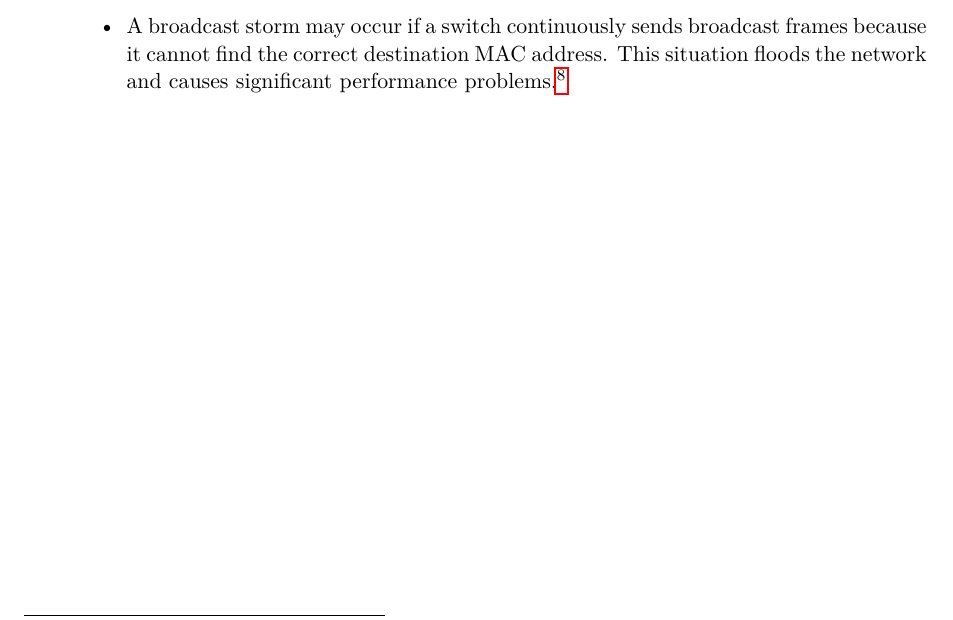
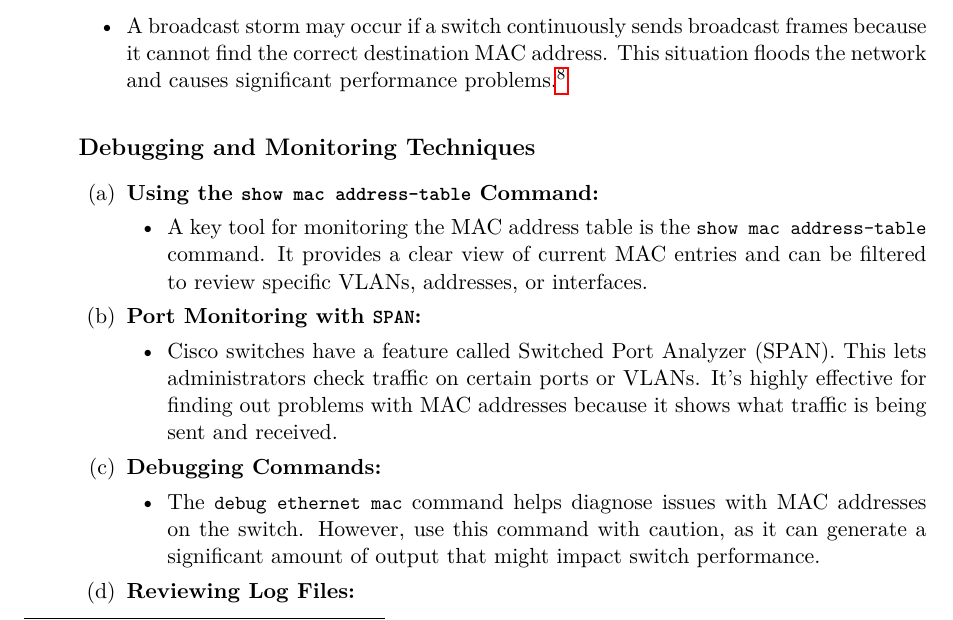
Before and after one commit to jafarizadeh/Article, a LaTeX paper (MAC/main.tex): part of page 7 of 7 before the commit and part of page 7 of 8 after it, cut so that both start at the same text. Compiled offline with pdfLaTeX.

Commit message:
Debugging and Monitoring Techniques

```diff
--- a/MAC/main.tex
+++ b/MAC/main.tex
@@ -290,3 +290,23 @@ Troubleshooting issues with MAC addresses is crucial for keeping a network stabl
             \item A broadcast storm may occur if a switch continuously sends broadcast frames because it cannot find the correct destination MAC address. This situation floods the network and causes significant performance problems.\footnote{\href{https://netseccloud.com/troubleshooting-common-issues-with-cisco-mac-address-tables}{\textit{Troubleshooting MAC Address Issues}}}
         \end{itemize}
 
+
+\subsection*{Debugging and Monitoring Techniques}
+\begin{enumerate}
+        \item \textbf{Using the \lstinline{show mac address-table} Command:}
+    \begin{itemize}
+        \item A key tool for monitoring the MAC address table is the \lstinline{show mac address-table} command. It provides a clear view of current MAC entries and can be filtered to review specific VLANs, addresses, or interfaces.
+    \end{itemize}
+
+    \item \textbf{Port Monitoring with \lstinline{SPAN}:}
+        \begin{itemize}
+            \item Cisco switches have a feature called Switched Port Analyzer (SPAN). This lets administrators check traffic on certain ports or VLANs. It’s highly effective for finding out problems with MAC addresses because it shows what traffic is being sent and received.
+        \end{itemize}
+
+    \item \textbf{Debugging Commands:}
+        \begin{itemize}
+            \item The \lstinline{debug ethernet mac} command helps diagnose issues with MAC addresses on the switch. However, use this command with caution, as it can generate a significant amount of output that might impact switch performance.
+        \end{itemize}
+
+    \item \textbf{Reviewing Log Files:}
+        \begin{itemize}
```
Also changed, not shown: MAC/main.pdf, MAC/main.tex (6 more changed lines), 5 other files.
